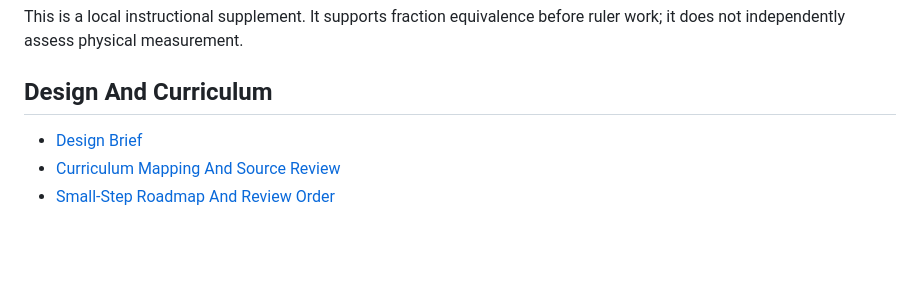
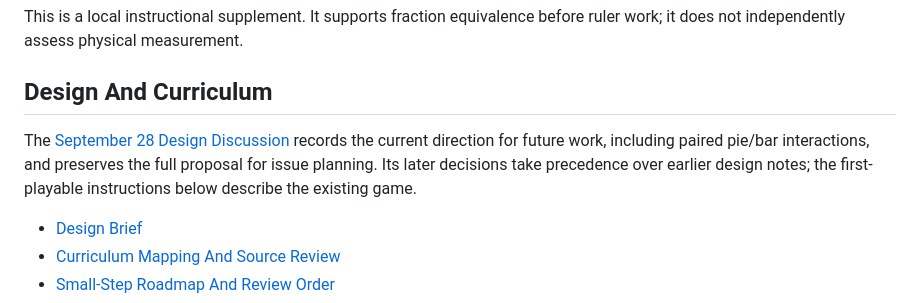
Before and after one commit to AbbyUsesAIThatCodes/EasyAsPie, a Markdown page: README.md, the part around the change. GitHub-like rendering; blank space fills up the shorter version.

Commit message:
docs: preserve September 28 design discussion and paired-bar decisions

```diff
--- a/README.md
+++ b/README.md
@@ -15,6 +15,8 @@ A 3D fraction game for Design And Modeling, **1.3 — Measuring Matters**. Compa
 This is a local instructional supplement. It supports fraction equivalence before ruler work; it does not independently assess physical measurement.
 
 ## Design And Curriculum
+
+The [September 28 Design Discussion](docs/DESIGN-DISCUSSION-2026-09-28.md) records the current direction for future work, including paired pie/bar interactions, and preserves the full proposal for issue planning. Its later decisions take precedence over earlier design notes; the first-playable instructions below describe the existing game.
 
 - [Design Brief](docs/DESIGN.md)
 - [Curriculum Mapping And Source Review](docs/CURRICULUM.md)
```
Also changed, not shown: docs/DESIGN-DISCUSSION-2026-09-28.md (added, +132 -0 lines).
